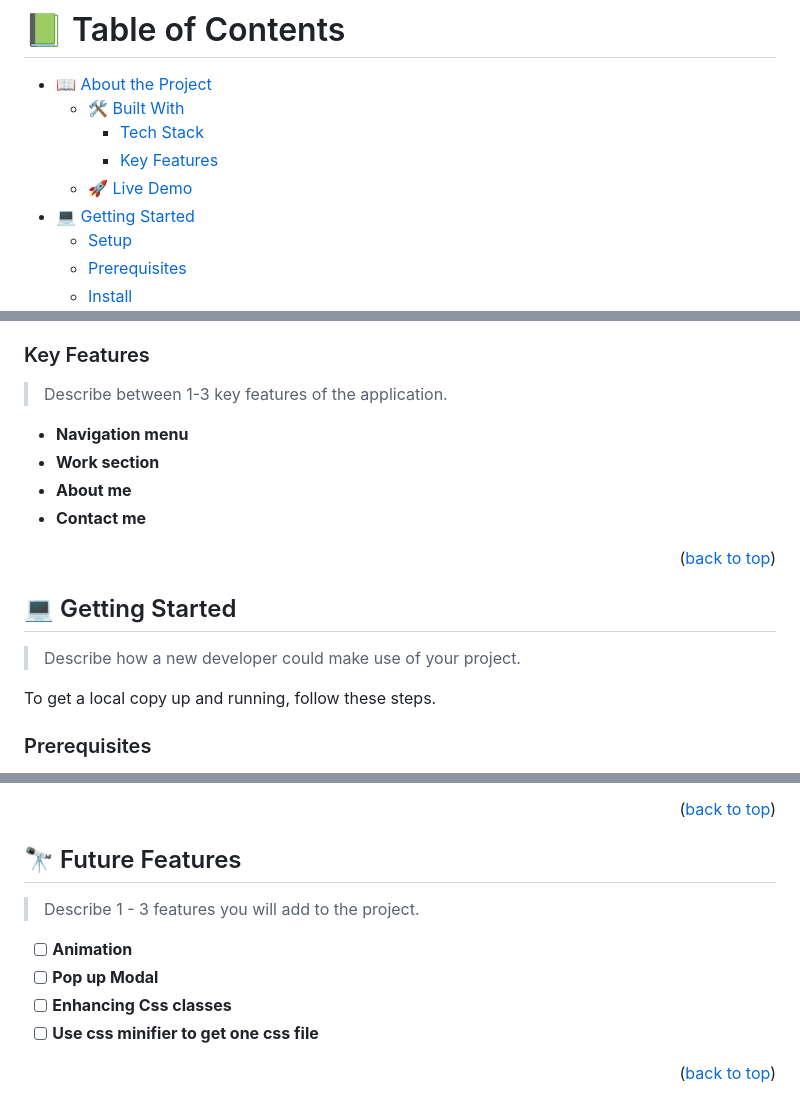
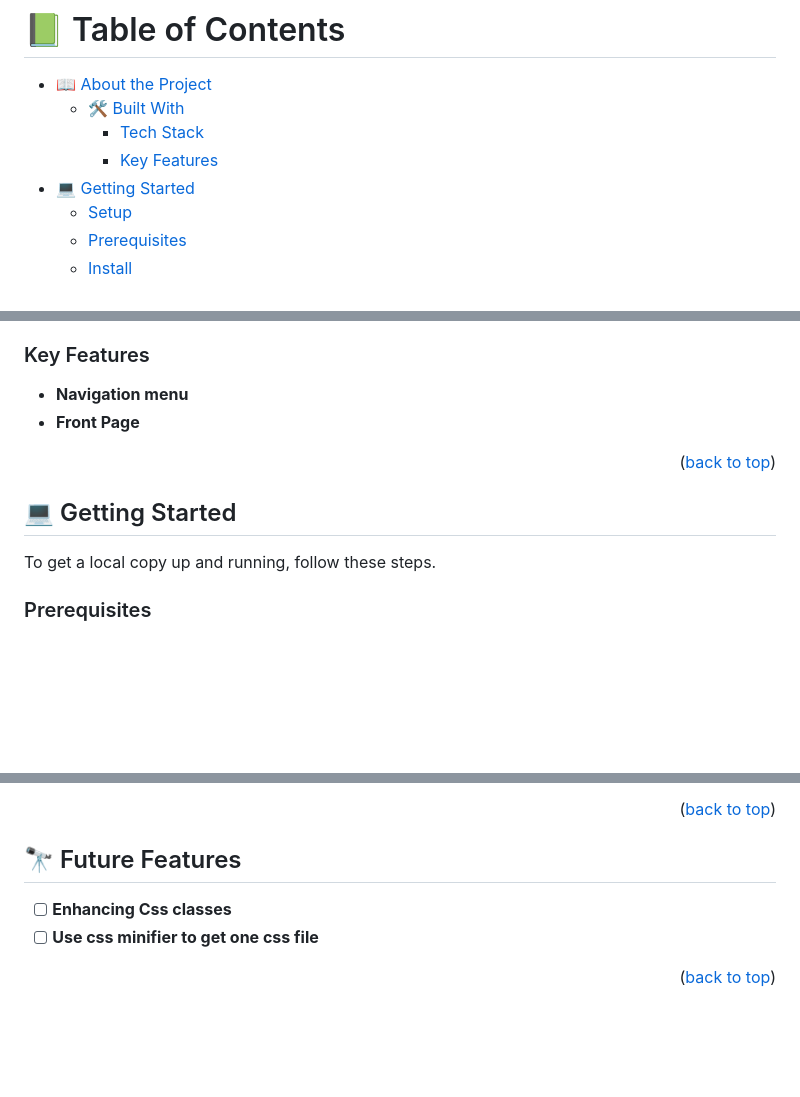
Before and after one commit to omer-creator/omer-creator.github.io, a Markdown page: README.md, 3 parts joined by grey strips. Drawn GitHub-style; blank space fills up the shorter version.

```diff
--- a/README.md
+++ b/README.md
@@ -39,7 +17,6 @@ After you're finished please remove all the comments and instructions!
   - [🛠 Built With](#built-with)
     - [Tech Stack](#tech-stack)
     - [Key Features](#key-features)
-  - [🚀 Live Demo](#live-demo)
 - [💻 Getting Started](#getting-started)
   - [Setup](#setup)
   - [Prerequisites](#prerequisites)
@@ -94,12 +60,8 @@ After you're finished please remove all the comments and instructions!
 
 ### Key Features <a name="key-features"></a>
 
-> Describe between 1-3 key features of the application.
-
 - **Navigation menu**
-- **Work section**
-- **About me**
-- **Contact me**
+- **Front Page**
 
 <p align="right">(<a href="#readme-top">back to top</a>)</p>
 
@@ -108,8 +70,6 @@ After you're finished please remove all the comments and instructions!
 <!-- GETTING STARTED -->
 
 ## 💻 Getting Started <a name="getting-started"></a>
-
-> Describe how a new developer could make use of your project.
 
 To get a local copy up and running, follow these steps.
 
@@ -201,10 +161,7 @@ Example:
 
 ## 🔭 Future Features <a name="future-features"></a>
 
-> Describe 1 - 3 features you will add to the project.
 
-- [ ] **Animation**
-- [ ] **Pop up Modal**
 - [ ] **Enhancing Css classes**
 - [ ] **Use css minifier to get one css file**
 
```
Also changed, not shown: other parts of README.md (+4 -53 lines).
